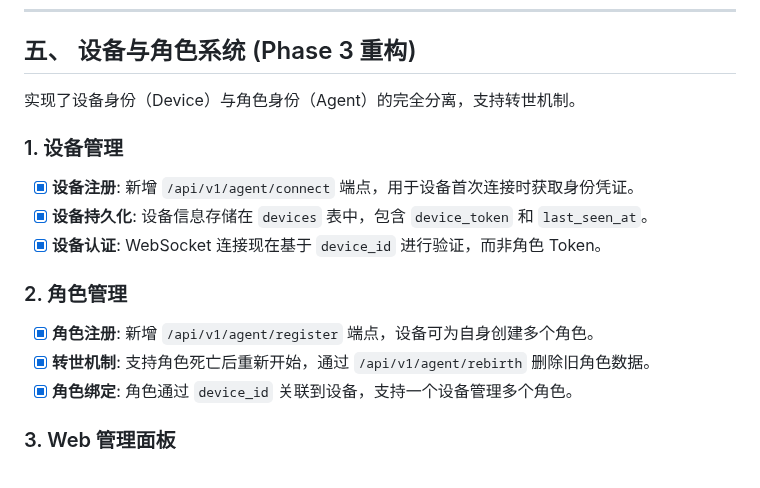
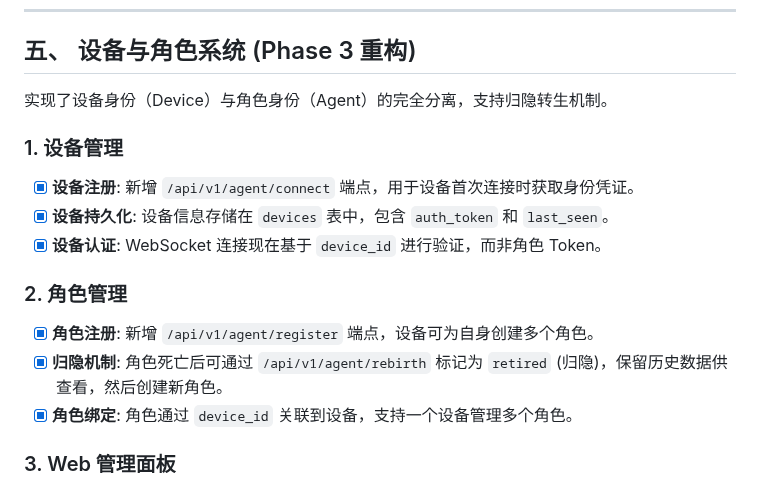
Before and after one commit to 8kugames/Cyber-Jianghu, a Markdown page: docs/features/summary.md, the part around the change. Rendered like a GitHub page.

Commit message:
docs(summary): change "转世" to "归隐转生" for accuracy
- The actual mechanism is retirement (归隐) + rebirth (转生)
- Character data is preserved as retired, not deleted

```diff
--- a/docs/features/summary.md
+++ b/docs/features/summary.md
@@ -79,16 +79,16 @@ Agent SDK 是接入世界的"躯壳"，外部 LLM（如 openclaw）作为"大脑
 
 ## 五、 设备与角色系统 (Phase 3 重构)
 
-实现了设备身份（Device）与角色身份（Agent）的完全分离，支持转世机制。
+实现了设备身份（Device）与角色身份（Agent）的完全分离，支持归隐转生机制。
 
 ### 1. 设备管理
 - [x] **设备注册**: 新增 `/api/v1/agent/connect` 端点，用于设备首次连接时获取身份凭证。
-- [x] **设备持久化**: 设备信息存储在 `devices` 表中，包含 `device_token` 和 `last_seen_at`。
+- [x] **设备持久化**: 设备信息存储在 `devices` 表中，包含 `auth_token` 和 `last_seen`。
 - [x] **设备认证**: WebSocket 连接现在基于 `device_id` 进行验证，而非角色 Token。
 
 ### 2. 角色管理
 - [x] **角色注册**: 新增 `/api/v1/agent/register` 端点，设备可为自身创建多个角色。
-- [x] **转世机制**: 支持角色死亡后重新开始，通过 `/api/v1/agent/rebirth` 删除旧角色数据。
+- [x] **归隐机制**: 角色死亡后可通过 `/api/v1/agent/rebirth` 标记为 `retired` (归隐)，保留历史数据供查看，然后创建新角色。
 - [x] **角色绑定**: 角色通过 `device_id` 关联到设备，支持一个设备管理多个角色。
 
 ### 3. Web 管理面板
```
